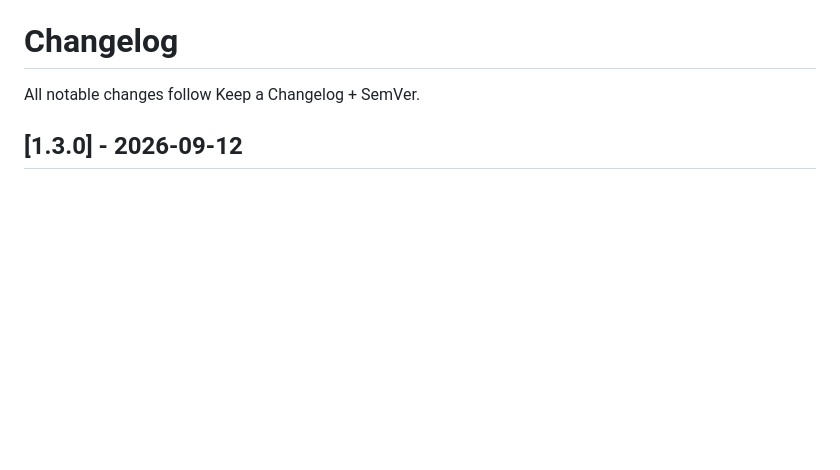
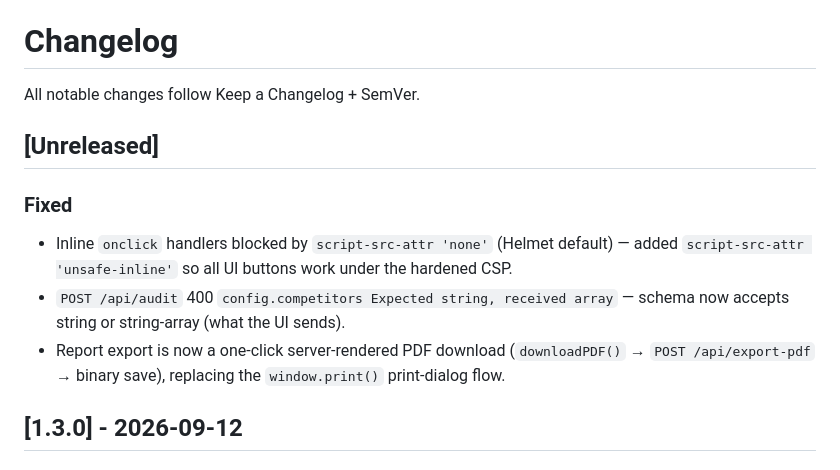
Before and after one commit to dipakjad1993/Complete-On-Page-SEO, a Markdown page: CHANGELOG.md, the part around the change. GitHub-like rendering; blank space fills up the shorter version.

Commit message:
docs: changelog unreleased fixes (CSP handlers, competitors array, PDF download)

```diff
--- a/CHANGELOG.md
+++ b/CHANGELOG.md
@@ -1,6 +1,14 @@
 # Changelog
 
 All notable changes follow Keep a Changelog + SemVer.
+
+## [Unreleased]
+
+### Fixed
+
+- Inline `onclick` handlers blocked by `script-src-attr 'none'` (Helmet default) — added `script-src-attr 'unsafe-inline'` so all UI buttons work under the hardened CSP.
+- `POST /api/audit` 400 `config.competitors Expected string, received array` — schema now accepts string or string-array (what the UI sends).
+- Report export is now a one-click server-rendered PDF download (`downloadPDF()` → `POST /api/export-pdf` → binary save), replacing the `window.print()` print-dialog flow.
 
 ## [1.3.0] - 2026-09-12
 
```
